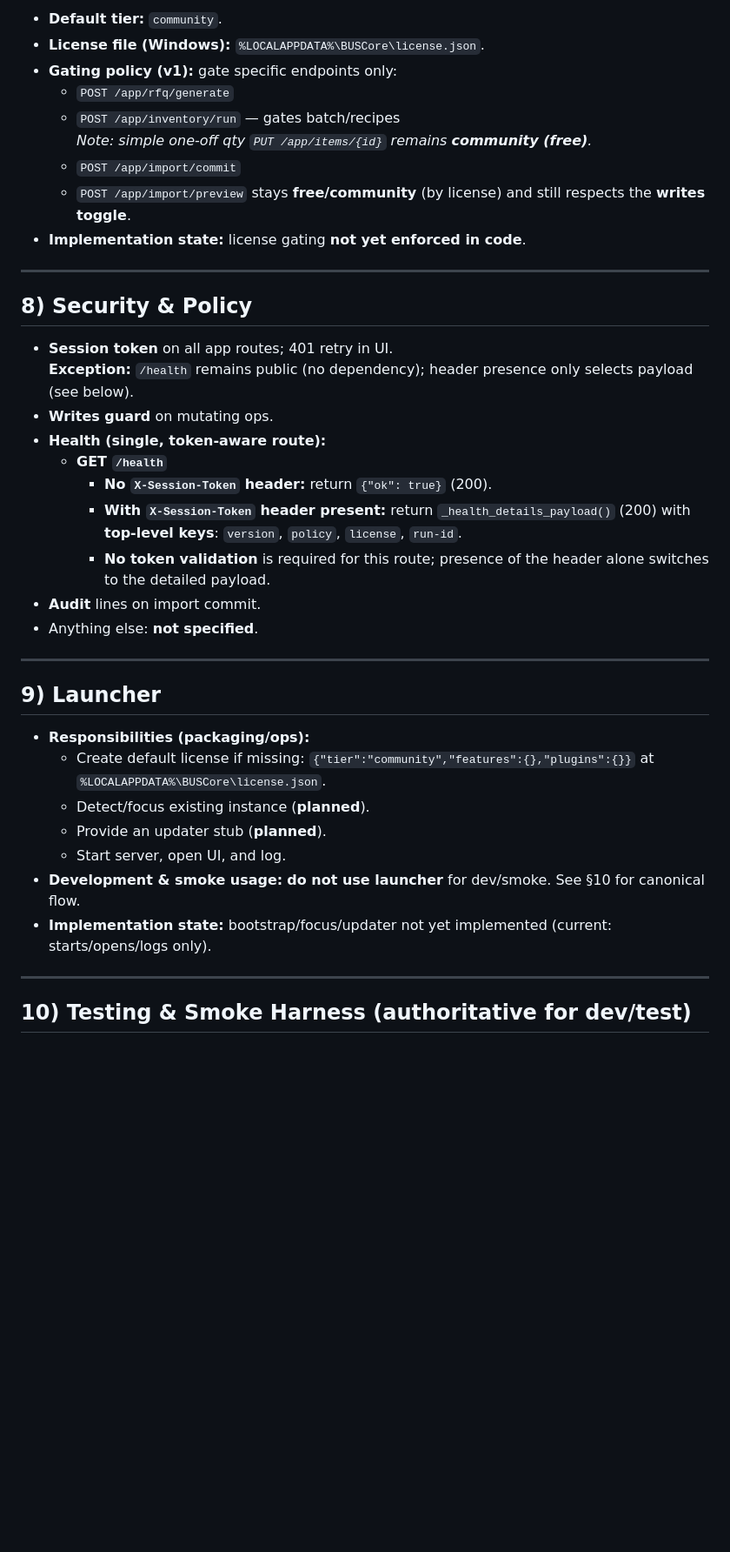
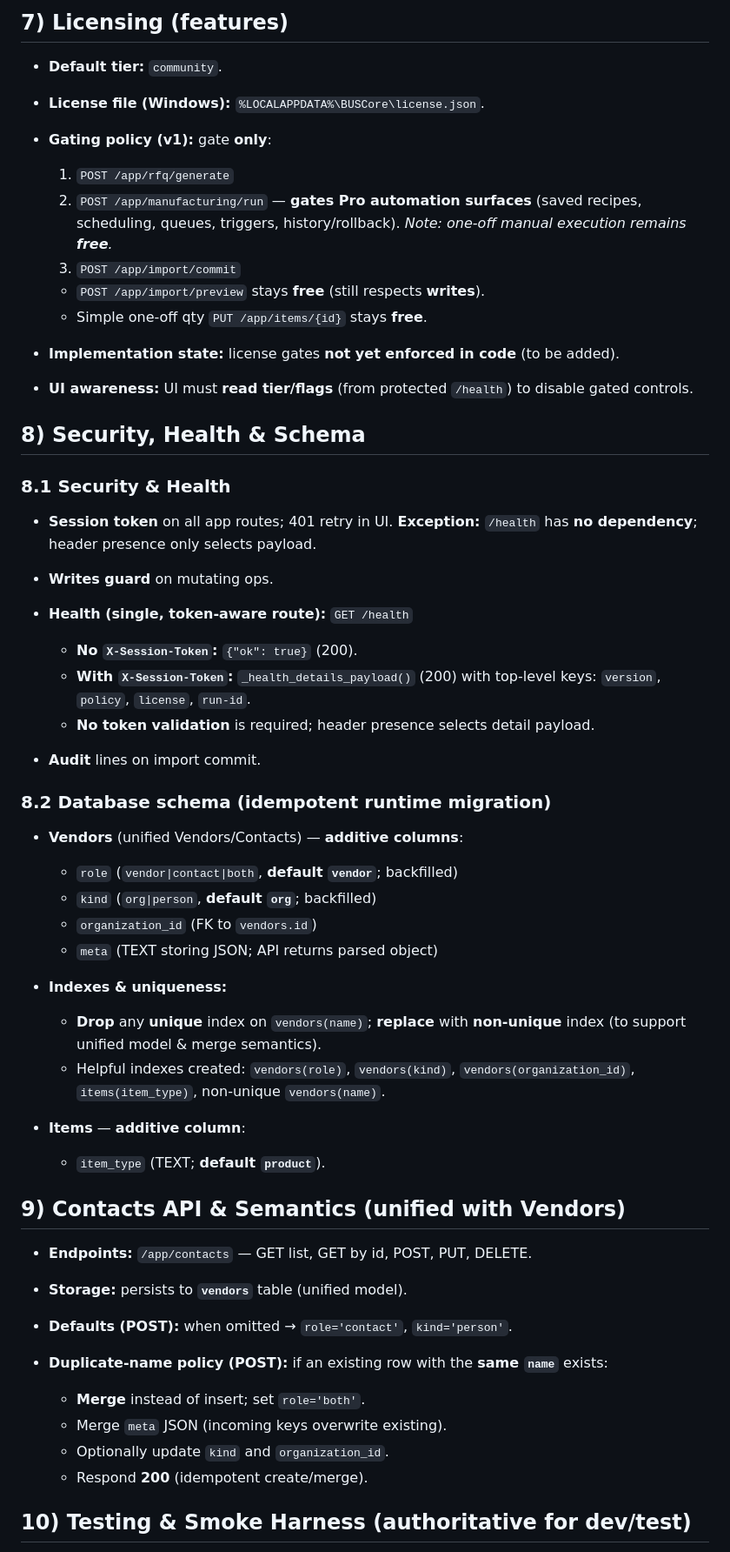
Before and after one commit to truegoodcraft/business_project, a Markdown page: docs/SOT.md, the part around one of its changes. Shown at 87% size. GitHub-like rendering; blank space fills up the shorter version.

```diff
--- a/docs/SOT.md
+++ b/docs/SOT.md
@@ -262,42 +102,62 @@ These are **process guardrails** to keep the UI from drifting. Any UI PR must fo
 
-- **Default tier:** `community`.
-- **License file (Windows):** `%LOCALAPPDATA%\BUSCore\license.json`.
-- **Gating policy (v1):** gate specific endpoints only:
-  - `POST /app/rfq/generate`
-  - `POST /app/inventory/run` — gates batch/recipes
-    _Note: simple one-off qty `PUT /app/items/{id}` remains **community (free)**._
-  - `POST /app/import/commit`
-  - `POST /app/import/preview` stays **free/community** (by license) and still respects the **writes toggle**.
-- **Implementation state:** license gating **not yet enforced in code**.
+## 7) Licensing (features)
 
----
+* **Default tier:** `community`.
+* **License file (Windows):** `%LOCALAPPDATA%\BUSCore\license.json`.
+* **Gating policy (v1):** gate **only**:
 
-## 8) Security & Policy
+  1. `POST /app/rfq/generate`
+  2. `POST /app/manufacturing/run` — **gates Pro automation surfaces** (saved recipes, scheduling, queues, triggers, history/rollback).
+     *Note: one-off manual execution remains **free**.*
+  3. `POST /app/import/commit`
 
-- **Session token** on all app routes; 401 retry in UI.
-  **Exception:** `/health` remains public (no dependency); header presence only selects payload (see below).
-- **Writes guard** on mutating ops.
-- **Health (single, token-aware route):**
-  - **GET `/health`**
-    - **No `X-Session-Token` header:** return `{"ok": true}` (200).
-    - **With `X-Session-Token` header present:** return `_health_details_payload()` (200) with **top-level keys**: `version`, `policy`, `license`, `run-id`.
-    - **No token validation** is required for this route; presence of the header alone switches to the detailed payload.
-- **Audit** lines on import commit.
-- Anything else: **not specified**.
+  * `POST /app/import/preview` stays **free** (still respects **writes**).
+  * Simple one-off qty `PUT /app/items/{id}` stays **free**.
+* **Implementation state:** license gates **not yet enforced in code** (to be added).
+* **UI awareness:** UI must **read tier/flags** (from protected `/health`) to disable gated controls.
 
----
+## 8) Security, Health & Schema
 
-## 9) Launcher
+### 8.1 Security & Health
 
-- **Responsibilities (packaging/ops):**
-  - Create default license if missing: `{"tier":"community","features":{},"plugins":{}}` at `%LOCALAPPDATA%\BUSCore\license.json`.
-  - Detect/focus existing instance (**planned**).
-  - Provide an updater stub (**planned**).
-  - Start server, open UI, and log.
-- **Development & smoke usage:** **do not use launcher** for dev/smoke. See §10 for canonical flow.
-- **Implementation state:** bootstrap/focus/updater not yet implemented (current: starts/opens/logs only).
+* **Session token** on all app routes; 401 retry in UI.
+  **Exception:** `/health` has **no dependency**; header presence only selects payload.
+* **Writes guard** on mutating ops.
+* **Health (single, token-aware route):**
+  `GET /health`
 
----
+  * **No `X-Session-Token`:** `{"ok": true}` (200).
+  * **With `X-Session-Token`:** `_health_details_payload()` (200) with top-level keys: `version`, `policy`, `license`, `run-id`.
+  * **No token validation** is required; header presence selects detail payload.
+* **Audit** lines on import commit.
+
+### 8.2 Database schema (idempotent runtime migration)
+
+* **Vendors** (unified Vendors/Contacts) — **additive columns**:
+
+  * `role` (`vendor|contact|both`, **default `vendor`**; backfilled)
+  * `kind` (`org|person`, **default `org`**; backfilled)
+  * `organization_id` (FK to `vendors.id`)
+  * `meta` (TEXT storing JSON; API returns parsed object)
+* **Indexes & uniqueness:**
+
+  * **Drop** any **unique** index on `vendors(name)`; **replace** with **non-unique** index (to support unified model & merge semantics).
+  * Helpful indexes created: `vendors(role)`, `vendors(kind)`, `vendors(organization_id)`, `items(item_type)`, non-unique `vendors(name)`.
+* **Items** — **additive column**:
+
+  * `item_type` (TEXT; **default `product`**).
+
+## 9) Contacts API & Semantics (unified with Vendors)
+
+* **Endpoints:** `/app/contacts` — GET list, GET by id, POST, PUT, DELETE.
+* **Storage:** persists to **`vendors`** table (unified model).
+* **Defaults (POST):** when omitted → `role='contact'`, `kind='person'`.
+* **Duplicate-name policy (POST):** if an existing row with the **same `name`** exists:
+
+  * **Merge** instead of insert; set `role='both'`.
+  * Merge `meta` JSON (incoming keys overwrite existing).
+  * Optionally update `kind` and `organization_id`.
+  * Respond **200** (idempotent create/merge).
 
 ## 10) Testing & Smoke Harness (authoritative for dev/test)
 
```
Also changed, not shown: other parts of docs/SOT.md (+244 -243 lines).
